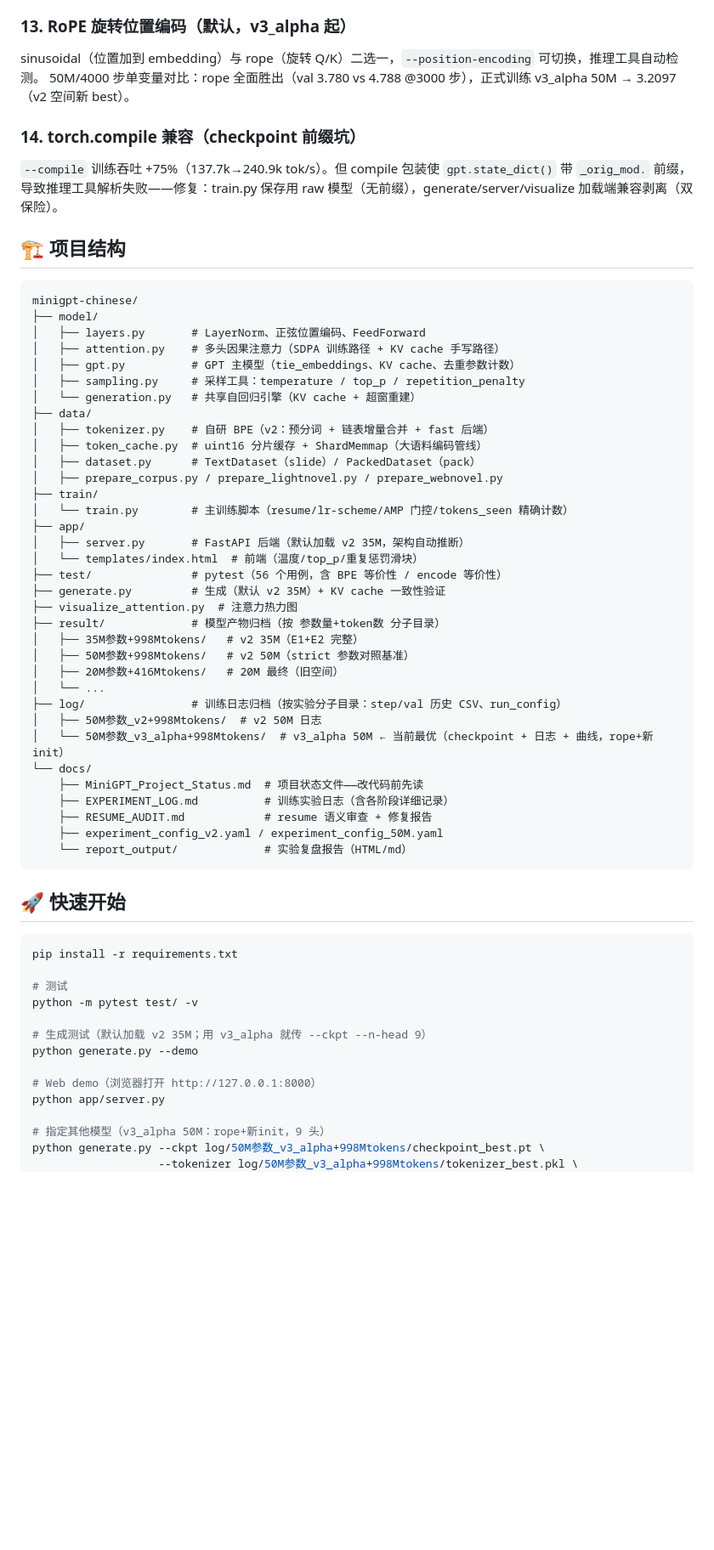
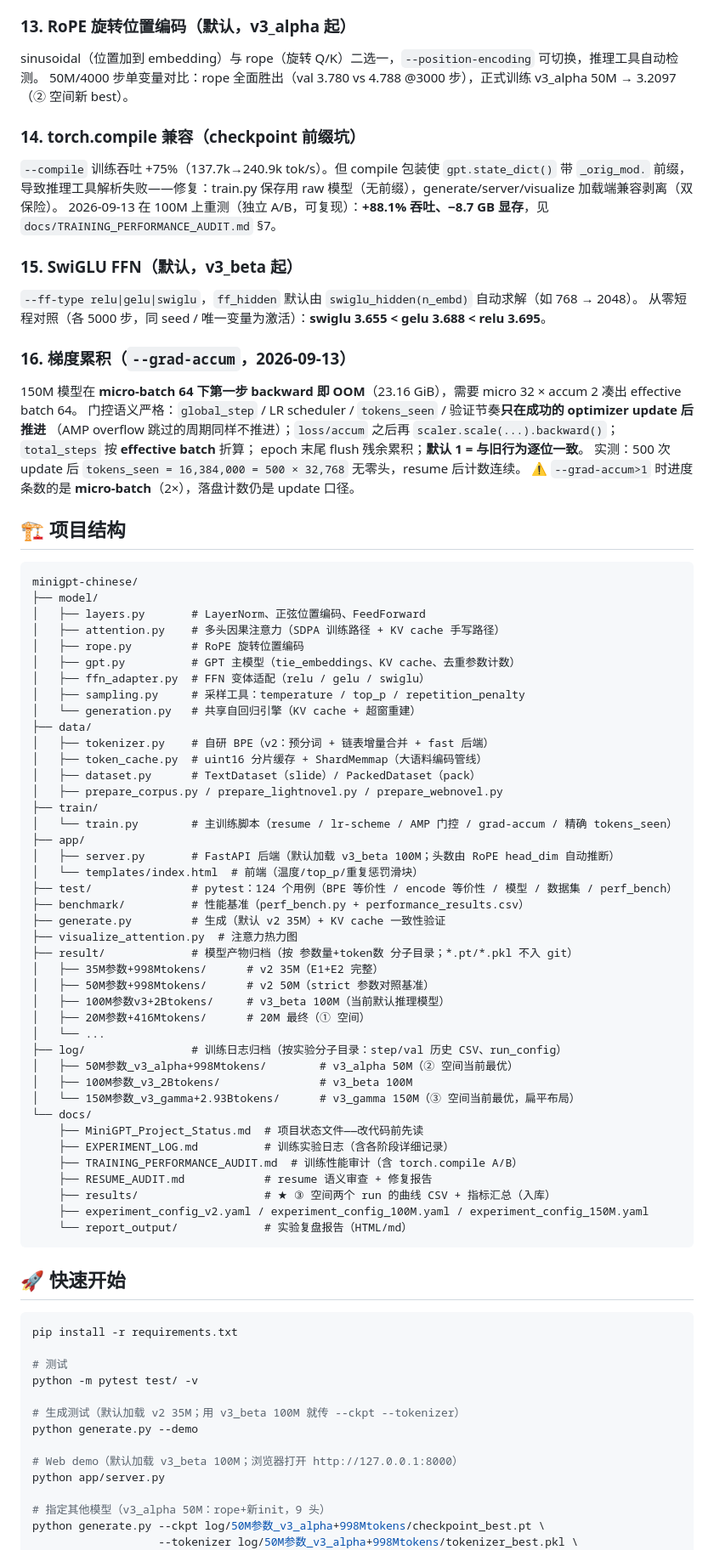
Before and after one commit to wbb316/minigpt-chinese, a Markdown page: README.md, the part around one of its changes. Shown at 85% size. GitHub-like rendering; blank space fills up the shorter version.

````diff
--- a/README.md
+++ b/README.md
@@ -91,11 +119,24 @@ v2 50M @ 1B (3.6154)  <  35M @ 2B (3.6372)  <  35M @ 1B (3.7076)
 
 ### 13. RoPE 旋转位置编码（默认，v3_alpha 起）
 sinusoidal（位置加到 embedding）与 rope（旋转 Q/K）二选一，`--position-encoding` 可切换，推理工具自动检测。
-50M/4000 步单变量对比：rope 全面胜出（val 3.780 vs 4.788 @3000 步），正式训练 v3_alpha 50M → 3.2097（v2 空间新 best）。
+50M/4000 步单变量对比：rope 全面胜出（val 3.780 vs 4.788 @3000 步），正式训练 v3_alpha 50M → 3.2097（② 空间新 best）。
 
 ### 14. torch.compile 兼容（checkpoint 前缀坑）
 `--compile` 训练吞吐 +75%（137.7k→240.9k tok/s）。但 compile 包装使 `gpt.state_dict()` 带 `_orig_mod.` 前缀，
 导致推理工具解析失败——修复：train.py 保存用 raw 模型（无前缀），generate/server/visualize 加载端兼容剥离（双保险）。
+2026-09-13 在 100M 上重测（独立 A/B，可复现）：**+88.1% 吞吐、−8.7 GB 显存**，见 `docs/TRAINING_PERFORMANCE_AUDIT.md` §7。
+
+### 15. SwiGLU FFN（默认，v3_beta 起）
+`--ff-type relu|gelu|swiglu`，`ff_hidden` 默认由 `swiglu_hidden(n_embd)` 自动求解（如 768 → 2048）。
+从零短程对照（各 5000 步，同 seed / 唯一变量为激活）：**swiglu 3.655 < gelu 3.688 < relu 3.695**。
+
+### 16. 梯度累积（`--grad-accum`，2026-09-13）
+150M 模型在 **micro-batch 64 下第一步 backward 即 OOM**（23.16 GiB），需要 micro 32 × accum 2 凑出 effective batch 64。
+门控语义严格：`global_step` / LR scheduler / `tokens_seen` / 验证节奏**只在成功的 optimizer update 后推进**
+（AMP overflow 跳过的周期同样不推进）；`loss/accum` 之后再 `scaler.scale(...).backward()`；`total_steps` 按 **effective batch** 折算；
+epoch 末尾 flush 残余累积；**默认 1 = 与旧行为逐位一致**。
+实测：500 次 update 后 `tokens_seen = 16,384,000 = 500 × 32,768` 无零头，resume 后计数连续。
+⚠️ `--grad-accum>1` 时进度条数的是 **micro-batch**（2×），落盘计数仍是 update 口径。
 
 ## 🏗️ 项目结构
 
@@ -104,7 +145,9 @@ minigpt-chinese/
 ├── model/
 │   ├── layers.py       # LayerNorm、正弦位置编码、FeedForward
 │   ├── attention.py    # 多头因果注意力（SDPA 训练路径 + KV cache 手写路径）
+│   ├── rope.py         # RoPE 旋转位置编码
 │   ├── gpt.py          # GPT 主模型（tie_embeddings、KV cache、去重参数计数）
+│   ├── ffn_adapter.py  # FFN 变体适配（relu / gelu / swiglu）
 │   ├── sampling.py     # 采样工具：temperature / top_p / repetition_penalty
 │   └── generation.py   # 共享自回归引擎（KV cache + 超窗重建）
 ├── data/
@@ -113,26 +156,31 @@ minigpt-chinese/
 │   ├── dataset.py      # TextDataset（slide）/ PackedDataset（pack）
 │   ├── prepare_corpus.py / prepare_lightnovel.py / prepare_webnovel.py
 ├── train/
-│   └── train.py        # 主训练脚本（resume/lr-scheme/AMP 门控/tokens_seen 精确计数）
+│   └── train.py        # 主训练脚本（resume / lr-scheme / AMP 门控 / grad-accum / 精确 tokens_seen）
 ├── app/
-│   ├── server.py       # FastAPI 后端（默认加载 v2 35M，架构自动推断）
+│   ├── server.py       # FastAPI 后端（默认加载 v3_beta 100M；头数由 RoPE head_dim 自动推断）
 │   └── templates/index.html  # 前端（温度/top_p/重复惩罚滑块）
-├── test/               # pytest（56 个用例，含 BPE 等价性 / encode 等价性）
+├── test/               # pytest：124 个用例（BPE 等价性 / encode 等价性 / 模型 / 数据集 / perf_bench）
+├── benchmark/          # 性能基准（perf_bench.py + performance_results.csv）
 ├── generate.py         # 生成（默认 v2 35M）+ KV cache 一致性验证
 ├── visualize_attention.py  # 注意力热力图
-├── result/             # 模型产物归档（按 参数量+token数 分子目录）
-│   ├── 35M参数+998Mtokens/   # v2 35M（E1+E2 完整）
-│   ├── 50M参数+998Mtokens/   # v2 50M（strict 参数对照基准）
-│   ├── 20M参数+416Mtokens/   # 20M 最终（旧空间）
+├── result/             # 模型产物归档（按 参数量+token数 分子目录；*.pt/*.pkl 不入 git）
+│   ├── 35M参数+998Mtokens/      # v2 35M（E1+E2 完整）
+│   ├── 50M参数+998Mtokens/      # v2 50M（strict 参数对照基准）
+│   ├── 100M参数v3+2Btokens/     # v3_beta 100M（当前默认推理模型）
+│   ├── 20M参数+416Mtokens/      # 20M 最终（① 空间）
 │   └── ...
 ├── log/                # 训练日志归档（按实验分子目录：step/val 历史 CSV、run_config）
-│   ├── 50M参数_v2+998Mtokens/  # v2 50M 日志
-│   └── 50M参数_v3_alpha+998Mtokens/  # v3_alpha 50M ← 当前最优（checkpoint + 日志 + 曲线，rope+新init）
+│   ├── 50M参数_v3_alpha+998Mtokens/        # v3_alpha 50M（② 空间当前最优）
+│   ├── 100M参数_v3_2Btokens/               # v3_beta 100M
+│   └── 150M参数_v3_gamma+2.93Btokens/      # v3_gamma 150M（③ 空间当前最优，扁平布局）
 └── docs/
     ├── MiniGPT_Project_Status.md  # 项目状态文件——改代码前先读
     ├── EXPERIMENT_LOG.md          # 训练实验日志（含各阶段详细记录）
+    ├── TRAINING_PERFORMANCE_AUDIT.md  # 训练性能审计（含 torch.compile A/B）
     ├── RESUME_AUDIT.md            # resume 语义审查 + 修复报告
-    ├── experiment_config_v2.yaml / experiment_config_50M.yaml
+    ├── results/                   # ★ ③ 空间两个 run 的曲线 CSV + 指标汇总（入库）
+    ├── experiment_config_v2.yaml / experiment_config_100M.yaml / experiment_config_150M.yaml
     └── report_output/             # 实验复盘报告（HTML/md）
 ```
 
@@ -144,10 +192,10 @@ pip install -r requirements.txt
 # 测试
 python -m pytest test/ -v
 
-# 生成测试（默认加载 v2 35M；用 v3_alpha 就传 --ckpt --n-head 9）
+# 生成测试（默认加载 v2 35M；用 v3_beta 100M 就传 --ckpt --tokenizer）
 python generate.py --demo
 
-# Web demo（浏览器打开 http://127.0.0.1:8000）
+# Web demo（默认加载 v3_beta 100M；浏览器打开 http://127.0.0.1:8000）
 python app/server.py
 
 # 指定其他模型（v3_alpha 50M：rope+新init，9 头）
````
Also changed, not shown: other parts of README.md (+57 -21 lines).
